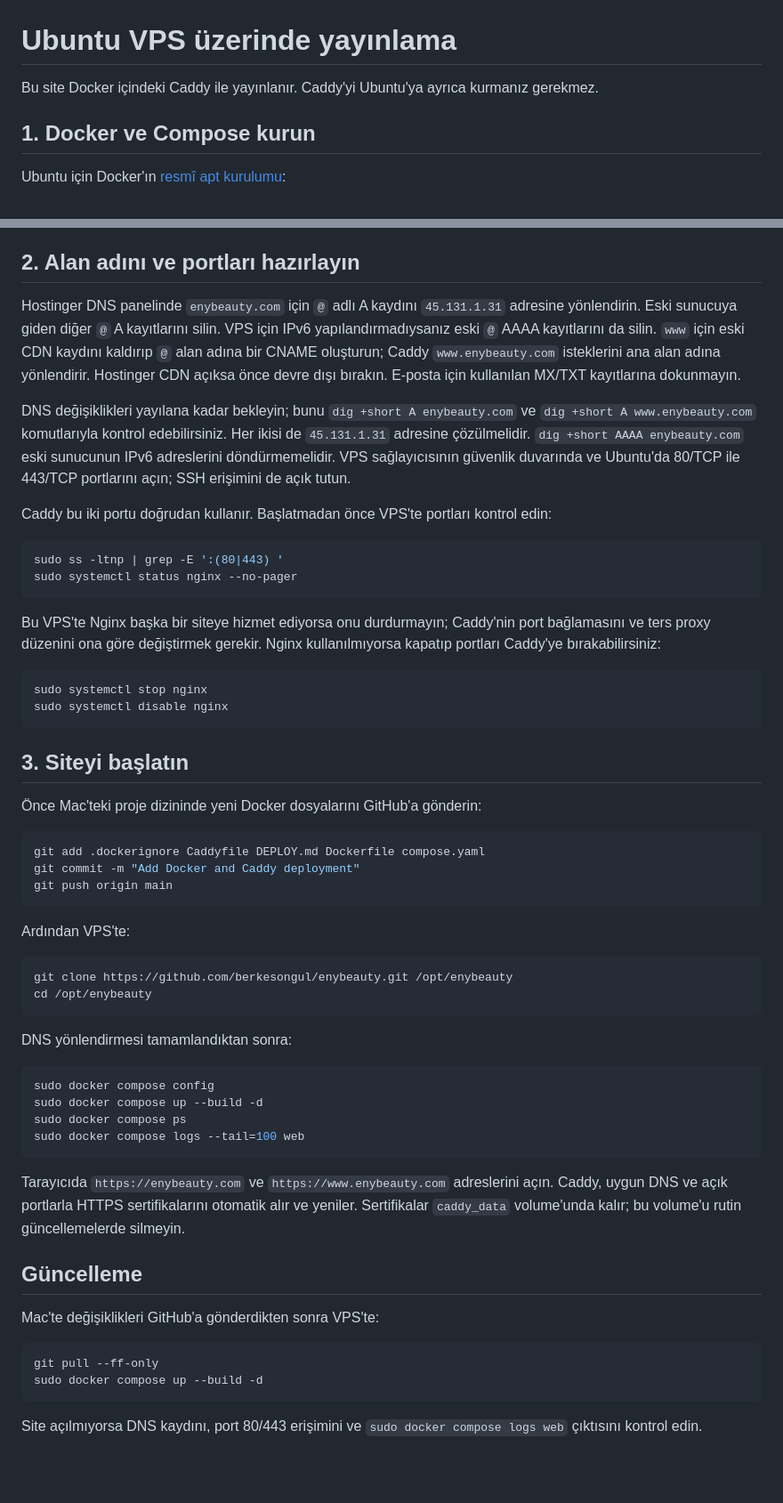
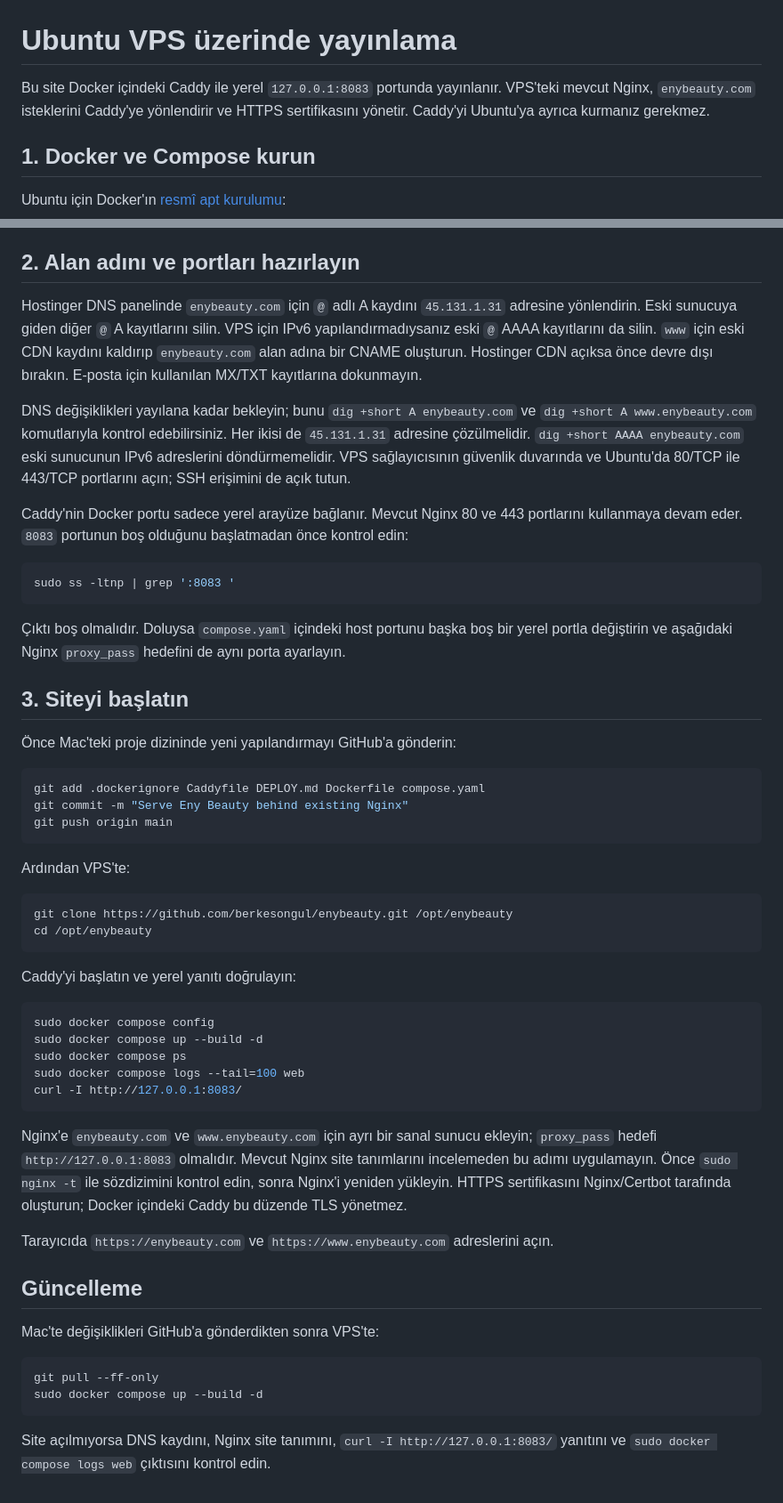
Before and after one commit to berkesongul/enybeauty, a Markdown page: DEPLOY.md, 2 parts joined by grey strips. Shown at 89% size. Rendered like a GitHub page; blank space fills up the shorter version.

````diff
--- a/DEPLOY.md
+++ b/DEPLOY.md
@@ -1,6 +1,6 @@
 # Ubuntu VPS üzerinde yayınlama
 
-Bu site Docker içindeki Caddy ile yayınlanır. Caddy'yi Ubuntu'ya ayrıca kurmanız gerekmez.
+Bu site Docker içindeki Caddy ile yerel `127.0.0.1:8083` portunda yayınlanır. VPS'teki mevcut Nginx, `enybeauty.com` isteklerini Caddy'ye yönlendirir ve HTTPS sertifikasını yönetir. Caddy'yi Ubuntu'ya ayrıca kurmanız gerekmez.
 
 ## 1. Docker ve Compose kurun
 
@@ -43,31 +43,25 @@ Eski kayıt başka dosyadaysa yalnızca o Docker kaydını devre dışı bırak
 
 ## 2. Alan adını ve portları hazırlayın
 
-Hostinger DNS panelinde `enybeauty.com` için `@` adlı A kaydını `45.131.1.31` adresine yönlendirin. Eski sunucuya giden diğer `@` A kayıtlarını silin. VPS için IPv6 yapılandırmadıysanız eski `@` AAAA kayıtlarını da silin. `www` için eski CDN kaydını kaldırıp `@` alan adına bir CNAME oluşturun; Caddy `www.enybeauty.com` isteklerini ana alan adına yönlendirir. Hostinger CDN açıksa önce devre dışı bırakın. E-posta için kullanılan MX/TXT kayıtlarına dokunmayın.
+Hostinger DNS panelinde `enybeauty.com` için `@` adlı A kaydını `45.131.1.31` adresine yönlendirin. Eski sunucuya giden diğer `@` A kayıtlarını silin. VPS için IPv6 yapılandırmadıysanız eski `@` AAAA kayıtlarını da silin. `www` için eski CDN kaydını kaldırıp `enybeauty.com` alan adına bir CNAME oluşturun. Hostinger CDN açıksa önce devre dışı bırakın. E-posta için kullanılan MX/TXT kayıtlarına dokunmayın.
 
 DNS değişiklikleri yayılana kadar bekleyin; bunu `dig +short A enybeauty.com` ve `dig +short A www.enybeauty.com` komutlarıyla kontrol edebilirsiniz. Her ikisi de `45.131.1.31` adresine çözülmelidir. `dig +short AAAA enybeauty.com` eski sunucunun IPv6 adreslerini döndürmemelidir. VPS sağlayıcısının güvenlik duvarında ve Ubuntu'da 80/TCP ile 443/TCP portlarını açın; SSH erişimini de açık tutun.
 
-Caddy bu iki portu doğrudan kullanır. Başlatmadan önce VPS'te portları kontrol edin:
+Caddy'nin Docker portu sadece yerel arayüze bağlanır. Mevcut Nginx 80 ve 443 portlarını kullanmaya devam eder. `8083` portunun boş olduğunu başlatmadan önce kontrol edin:
 
 ```sh
-sudo ss -ltnp | grep -E ':(80|443) '
-sudo systemctl status nginx --no-pager
+sudo ss -ltnp | grep ':8083 '
 ```
 
-Bu VPS'te Nginx başka bir siteye hizmet ediyorsa onu durdurmayın; Caddy'nin port bağlamasını ve ters proxy düzenini ona göre değiştirmek gerekir. Nginx kullanılmıyorsa kapatıp portları Caddy'ye bırakabilirsiniz:
-
-```sh
-sudo systemctl stop nginx
-sudo systemctl disable nginx
-```
+Çıktı boş olmalıdır. Doluysa `compose.yaml` içindeki host portunu başka boş bir yerel portla değiştirin ve aşağıdaki Nginx `proxy_pass` hedefini de aynı porta ayarlayın.
 
 ## 3. Siteyi başlatın
 
-Önce Mac'teki proje dizininde yeni Docker dosyalarını GitHub'a gönderin:
+Önce Mac'teki proje dizininde yeni yapılandırmayı GitHub'a gönderin:
 
 ```sh
 git add .dockerignore Caddyfile DEPLOY.md Dockerfile compose.yaml
-git commit -m "Add Docker and Caddy deployment"
+git commit -m "Serve Eny Beauty behind existing Nginx"
 git push origin main
 ```
 
@@ -78,16 +72,19 @@ git clone https://github.com/berkesongul/enybeauty.git /opt/enybeauty
 cd /opt/enybeauty
 ```
 
-DNS yönlendirmesi tamamlandıktan sonra:
+Caddy'yi başlatın ve yerel yanıtı doğrulayın:
 
 ```sh
 sudo docker compose config
 sudo docker compose up --build -d
 sudo docker compose ps
 sudo docker compose logs --tail=100 web
+curl -I http://127.0.0.1:8083/
 ```
 
-Tarayıcıda `https://enybeauty.com` ve `https://www.enybeauty.com` adreslerini açın. Caddy, uygun DNS ve açık portlarla HTTPS sertifikalarını otomatik alır ve yeniler. Sertifikalar `caddy_data` volume'unda kalır; bu volume'u rutin güncellemelerde silmeyin.
+Nginx'e `enybeauty.com` ve `www.enybeauty.com` için ayrı bir sanal sunucu ekleyin; `proxy_pass` hedefi `http://127.0.0.1:8083` olmalıdır. Mevcut Nginx site tanımlarını incelemeden bu adımı uygulamayın. Önce `sudo nginx -t` ile sözdizimini kontrol edin, sonra Nginx'i yeniden yükleyin. HTTPS sertifikasını Nginx/Certbot tarafında oluşturun; Docker içindeki Caddy bu düzende TLS yönetmez.
+
+Tarayıcıda `https://enybeauty.com` ve `https://www.enybeauty.com` adreslerini açın.
 
 ## Güncelleme
 
@@ -98,4 +95,4 @@ git pull --ff-only
 sudo docker compose up --build -d
 ```
 
-Site açılmıyorsa DNS kaydını, port 80/443 erişimini ve `sudo docker compose logs web` çıktısını kontrol edin.
+Site açılmıyorsa DNS kaydını, Nginx site tanımını, `curl -I http://127.0.0.1:8083/` yanıtını ve `sudo docker compose logs web` çıktısını kontrol edin.
````
